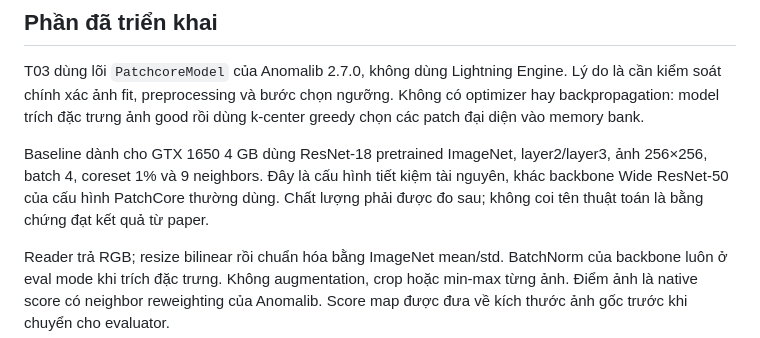
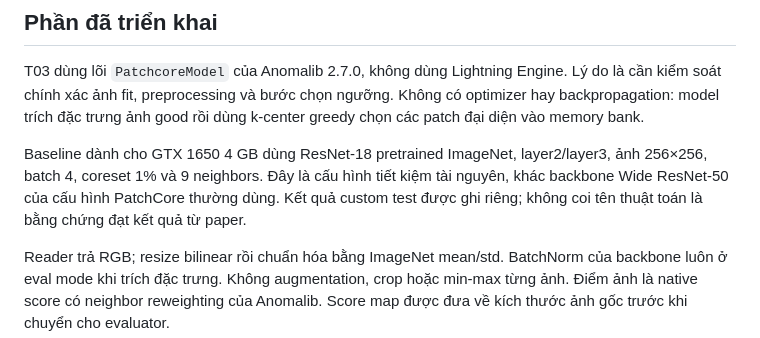
Before and after one commit to 10tothepowerof6/industrial-defect-detection, a Markdown page: docs/patchcore-guide.md, the part around one of its changes. Drawn GitHub-style.

```diff
--- a/docs/patchcore-guide.md
+++ b/docs/patchcore-guide.md
@@ -9,8 +9,8 @@ k-center greedy chọn các patch đại diện vào memory bank.
 
 Baseline dành cho GTX 1650 4 GB dùng ResNet-18 pretrained ImageNet, layer2/layer3,
 ảnh 256×256, batch 4, coreset 1% và 9 neighbors. Đây là cấu hình tiết kiệm tài nguyên,
-khác backbone Wide ResNet-50 của cấu hình PatchCore thường dùng. Chất lượng phải
-được đo sau; không coi tên thuật toán là bằng chứng đạt kết quả từ paper.
+khác backbone Wide ResNet-50 của cấu hình PatchCore thường dùng. Kết quả custom
+test được ghi riêng; không coi tên thuật toán là bằng chứng đạt kết quả từ paper.
 
 Reader trả RGB; resize bilinear rồi chuẩn hóa bằng ImageNet mean/std. BatchNorm
 của backbone luôn ở eval mode khi trích đặc trưng. Không augmentation, crop hoặc
```
Also changed, not shown: other parts of docs/patchcore-guide.md (+43 -57 lines), README.md (+4 -1 lines), docs/results/day21-patchcore.md (+5 -0 lines), docs/results/shared-evaluation-day21.md (added, +130 -0 lines), docs/results/figures/metal-nut-scratch-missed.png (added), docs/results/figures/tile-crack-comparison.png (added), 5 other files.
